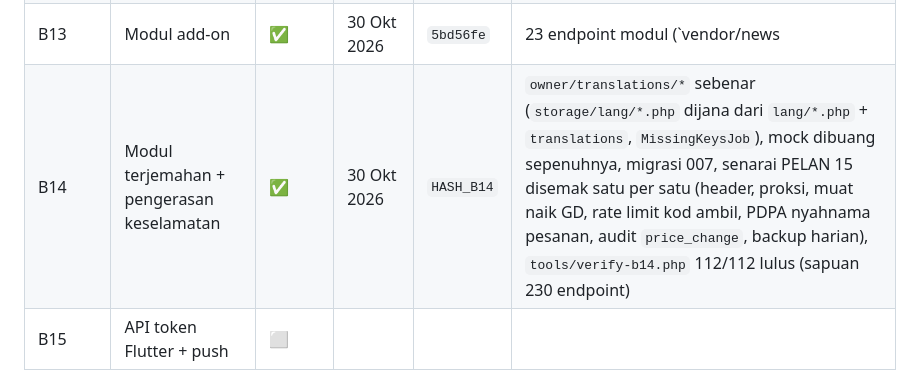
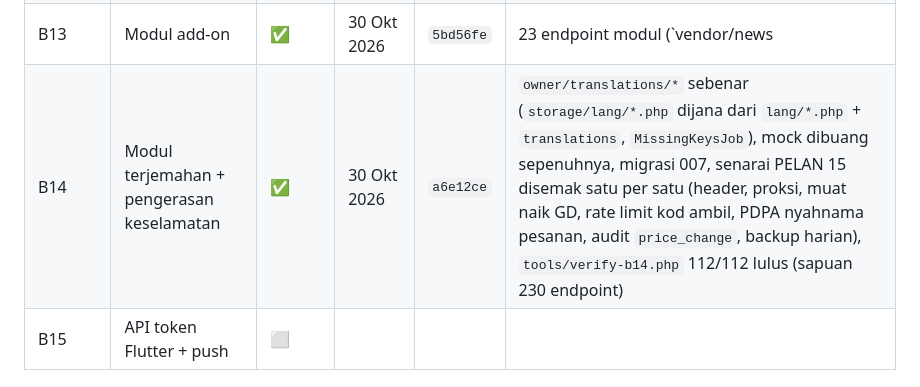
Before and after one commit to kabuto86/Koperasi_sekolah, a Markdown page: DOC/PROSES.md, the part around the change. GitHub-like rendering.

Commit message:
docs: catat hash commit B14 dalam PROSES
Co-Authored-By: Claude Opus 5.5 <noreply@anthropic.com>
Claude-Session: https://claude.ai/code/session_015hhM2Vw16AW3eGJU6SajEV

```diff
--- a/DOC/PROSES.md
+++ b/DOC/PROSES.md
@@ -49,7 +49,7 @@ Petunjuk: ⬜ belum mula · 🟡 sedang berjalan · ✅ siap · ⛔ tersekat
 | B11 | Laporan, refund, PO, stock take | ✅ | 28 Okt 2026 | `0733853` | 4 endpoint (`vendor/refunds/*` 3, `vendor/reports/run`), `jobs/Refund/` 3 job + `Refunds`, `jobs/Report/` 9 job + 3 pembantu, refund Stripe (`GatewayInterface::refund`), migrasi 005 (`refunds.pos_shift_id`), refund tunai ditolak dari laci syif, mock refund/laporan & `vendor-orders.js` dibuang, `tools/verify-b11.php` 78/78 lulus |
 | B12 | Langganan & invois vendor + cron | ✅ | 29 Okt 2026 | `92400a1` | 21 laluan + `webhooks/platform`, `jobs/Billing/` 33 fail baharu (+ `ModuleAccess`, `ListActivityLogsJob`), 2 cron, invois snapshot `INV-{tahun}-{0001}`, prorata, kitaran draf → pusingan, tunggakan → digantung → store "ditutup sementara", bayar online gateway owner + webhook, `mock/vendor-finance.js` dibuang, `tools/verify-b12.php` 98/98 lulus |
 | B13 | Modul add-on | ✅ | 30 Okt 2026 | `5bd56fe` | 23 endpoint modul (`vendor/news|clearance|calendar|school-opening|messaging/*`), 5 folder job baharu (31 fail), driver WhatsApp/SMS `messaging/` (Twilio, WhatsApp Cloud, iSMS), cron `send-messages.php`, e-mel berita sekali sahaja + berjadual, peringatan tunai, migrasi 006, `mock/vendor-addons.js` & `mock/vendor.js` dibuang, `tools/verify-b13.php` 92/92 lulus |
-| B14 | Modul terjemahan + pengerasan keselamatan | ✅ | 30 Okt 2026 | `HASH_B14` | `owner/translations/*` sebenar (`storage/lang/*.php` dijana dari `lang/*.php` + `translations`, `MissingKeysJob`), mock dibuang sepenuhnya, migrasi 007, senarai PELAN 15 disemak satu per satu (header, proksi, muat naik GD, rate limit kod ambil, PDPA nyahnama pesanan, audit `price_change`, backup harian), `tools/verify-b14.php` 112/112 lulus (sapuan 230 endpoint) |
+| B14 | Modul terjemahan + pengerasan keselamatan | ✅ | 30 Okt 2026 | `a6e12ce` | `owner/translations/*` sebenar (`storage/lang/*.php` dijana dari `lang/*.php` + `translations`, `MissingKeysJob`), mock dibuang sepenuhnya, migrasi 007, senarai PELAN 15 disemak satu per satu (header, proksi, muat naik GD, rate limit kod ambil, PDPA nyahnama pesanan, audit `price_change`, backup harian), `tools/verify-b14.php` 112/112 lulus (sapuan 230 endpoint) |
 | B15 | API token Flutter + push | ⬜ | | | |
 
 ## Peringkat 3 — Apps Flutter (selepas Peringkat 1 & 2 siap)
```
